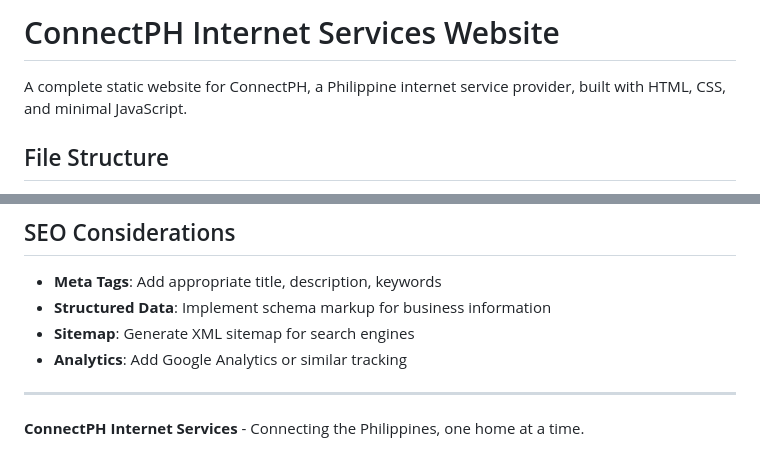
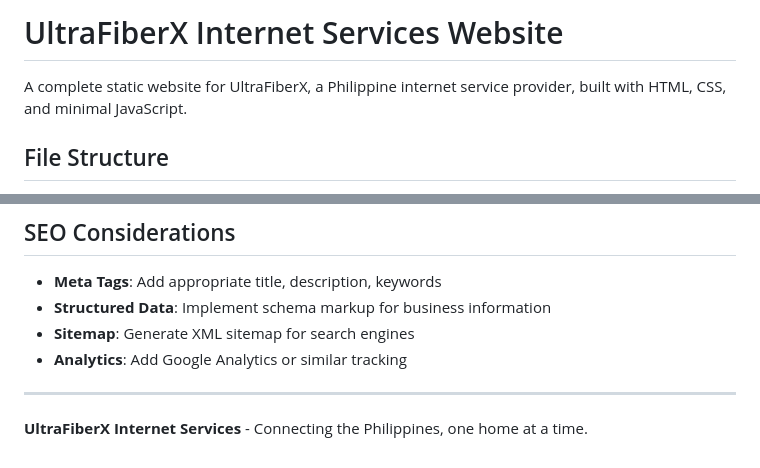
Before and after one commit to Tonyinggg/UltraFiberX-Internet-Billing-Website-Group2-Venastra-, a Markdown page: README.md, 2 parts joined by grey strips. GitHub-like rendering.

Commit message:
Rename ConnectPH to UltraFiberX in README

```diff
--- a/README.md
+++ b/README.md
@@ -1,6 +1,6 @@
-# ConnectPH Internet Services Website
+# UltraFiberX Internet Services Website
 
-A complete static website for ConnectPH, a Philippine internet service provider, built with HTML, CSS, and minimal JavaScript.
+A complete static website for UltraFiberX, a Philippine internet service provider, built with HTML, CSS, and minimal JavaScript.
 
 ## File Structure
 
@@ -150,4 +150,4 @@ A complete static website for ConnectPH, a Philippine internet service provider,
 
 ---
 
-**ConnectPH Internet Services** - Connecting the Philippines, one home at a time.
+**UltraFiberX Internet Services** - Connecting the Philippines, one home at a time.
```
